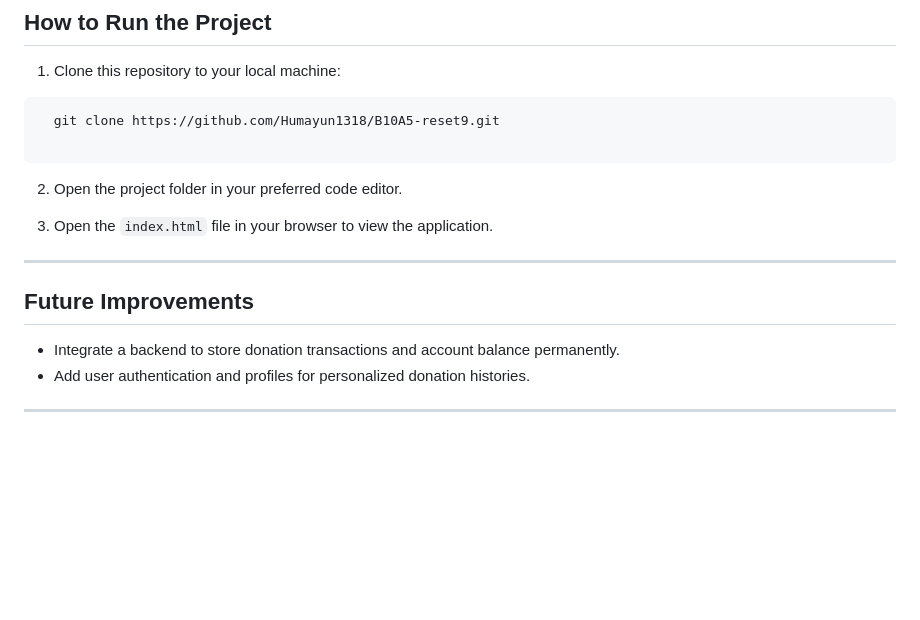
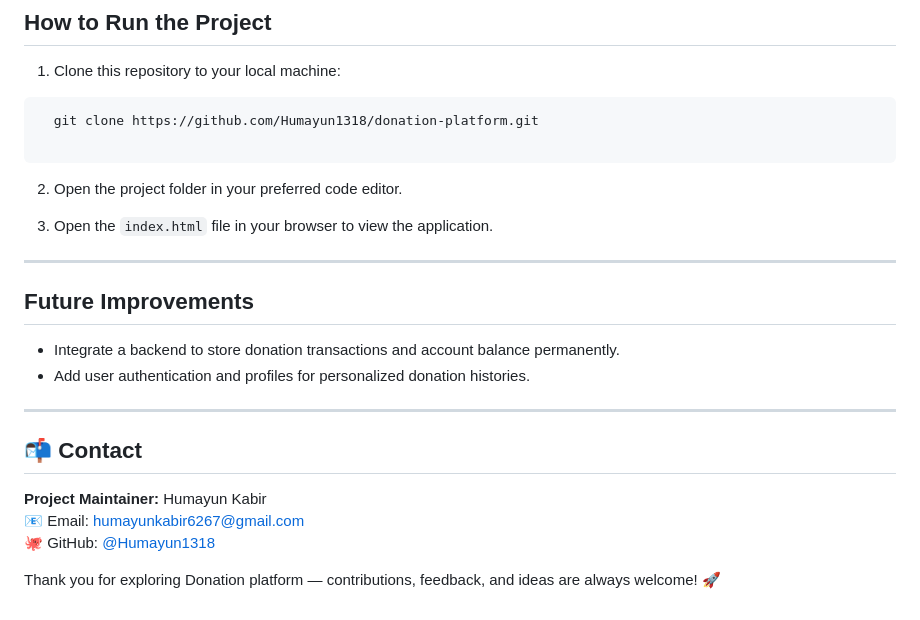
Before and after one commit to Humayun1318/donation-platform, a Markdown page: README.md, the part around the change. GitHub-like rendering; blank space fills up the shorter version.

````diff
--- a/README.md
+++ b/README.md
@@ -97,7 +97,7 @@ You can view the live version of the project here:
 1. Clone this repository to your local machine:
 
 ```
-  git clone https://github.com/Humayun1318/B10A5-reset9.git
+  git clone https://github.com/Humayun1318/donation-platform.git
 
 ```
 
@@ -114,3 +114,11 @@ You can view the live version of the project here:
 - Add user authentication and profiles for personalized donation histories.
 
 ---
+
+## 📬 Contact
+
+**Project Maintainer:** Humayun Kabir
+📧 Email: humayunkabir6267@gmail.com
+🐙 GitHub: [@Humayun1318](https://github.com/Humayun1318)
+
+Thank you for exploring Donation platform — contributions, feedback, and ideas are always welcome! 🚀
````
